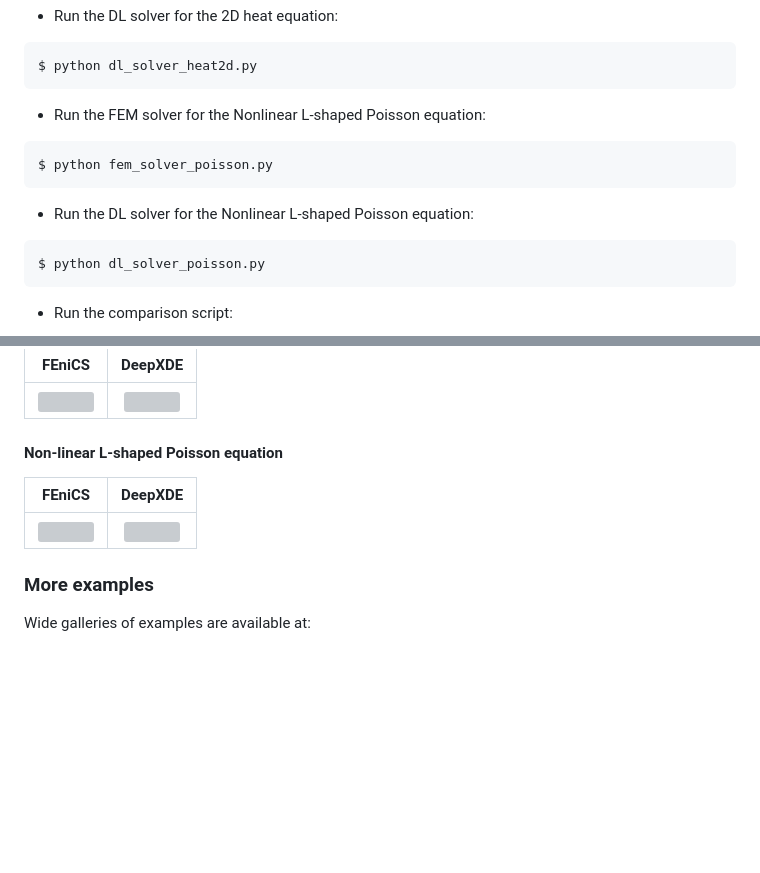
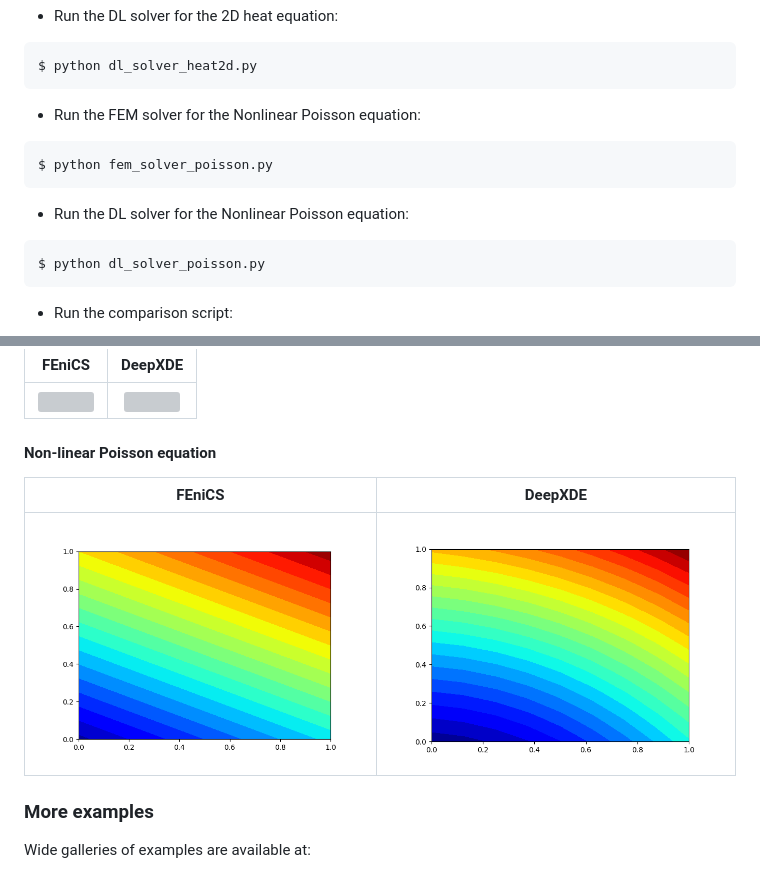
Before and after one commit to cor3bit/pde-solvers, a Markdown page: README.md, 2 parts joined by grey strips. GitHub-like rendering; pictures changed too: artifacts/dl_poisson.png, artifacts/fem_poisson.png; blank space fills up the shorter version; grey boxes are pictures that could not be loaded.

Commit message:
Fixes nonlinear Poisson eqn.

````diff
--- a/README.md
+++ b/README.md
@@ -25,13 +25,13 @@ $ python fem_solver_heat2d.py
 $ python dl_solver_heat2d.py
 ```
 
-- Run the FEM solver for the Nonlinear L-shaped Poisson equation:
+- Run the FEM solver for the Nonlinear Poisson equation:
 
 ```
 $ python fem_solver_poisson.py
 ```
 
-- Run the DL solver for the Nonlinear L-shaped Poisson equation:
+- Run the DL solver for the Nonlinear Poisson equation:
 
 ```
 $ python dl_solver_poisson.py
@@ -54,11 +54,11 @@ FEniCS         |  DeepXDE     |
 
 
 
-#### Non-linear L-shaped Poisson equation
+#### Non-linear Poisson equation
 
 FEniCS         |  DeepXDE     |
 :-------------------------:|:-------------------------:|
-![](artifacts/animation_fem_poisson.gif)  |  ![](artifacts/animation_dl_poisson.gif) |
+![](artifacts/fem_poisson.png)  |  ![](artifacts/dl_poisson.png) |
 
 
 ### More examples
````
Also changed, not shown: 2 other files.
